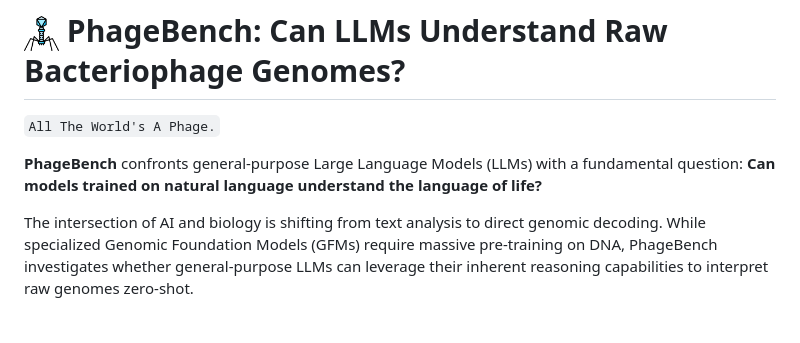
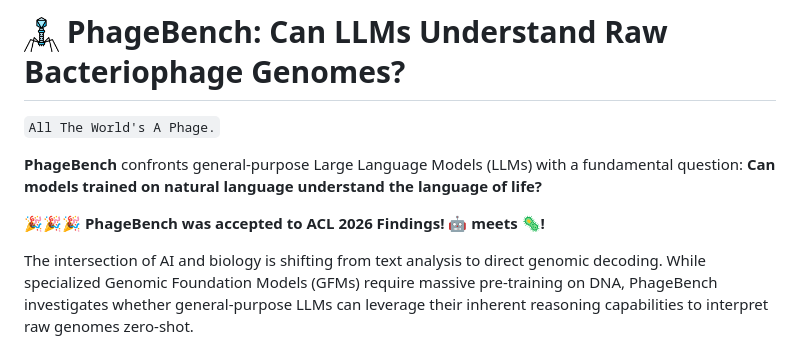
Before and after one commit to YusenHou519/Phage-Bench, a Markdown page: README.md, the part around the change. Drawn GitHub-style; blank space fills up the shorter version.

```diff
--- a/README.md
+++ b/README.md
@@ -3,6 +3,8 @@
 <code>All The World's A Phage.</code>
 
 **PhageBench** confronts general-purpose Large Language Models (LLMs) with a fundamental question: **Can models trained on natural language understand the language of life?**
+
+**🎉🎉🎉 PhageBench was accepted to ACL 2026 Findings! 🤖 meets 🦠!**
 
 The intersection of AI and biology is shifting from text analysis to direct genomic decoding. While specialized Genomic Foundation Models (GFMs) require massive pre-training on DNA, PhageBench investigates whether general-purpose LLMs can leverage their inherent reasoning capabilities to interpret raw genomes zero-shot.
 
```
